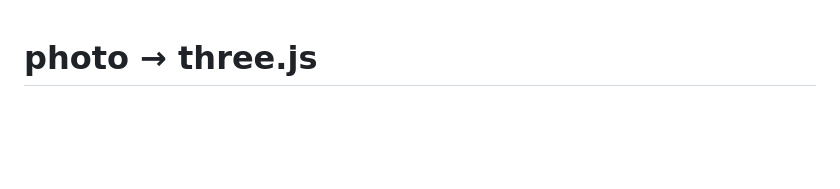
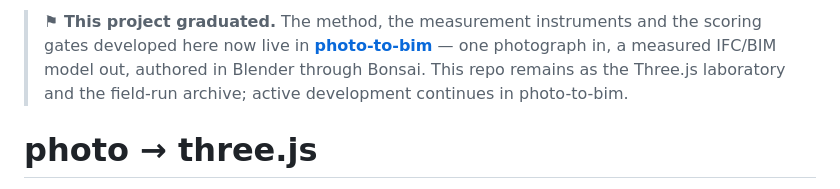
Before and after one commit to alekseikondratenko/photo-to-threejs, a Markdown page: README.md, the part around the change. GitHub-like rendering; blank space fills up the shorter version.

Commit message:
Graduation banner: active development moved to photo-to-bim

```diff
--- a/README.md
+++ b/README.md
@@ -1,3 +1,10 @@
+> **⚑ This project graduated.** The method, the measurement instruments and the
+> scoring gates developed here now live in
+> **[photo-to-bim](https://github.com/alekseikondratenko/photo-to-bim)** — one
+> photograph in, a measured IFC/BIM model out, authored in Blender through
+> Bonsai. This repo remains as the Three.js laboratory and the field-run
+> archive; active development continues in photo-to-bim.
+
 # photo → three.js
 
 Rebuild a building from **one photograph** as a procedural, measured Three.js model — and
```
Also changed, not shown: PLAN-v0.6.md (+14 -0 lines).
